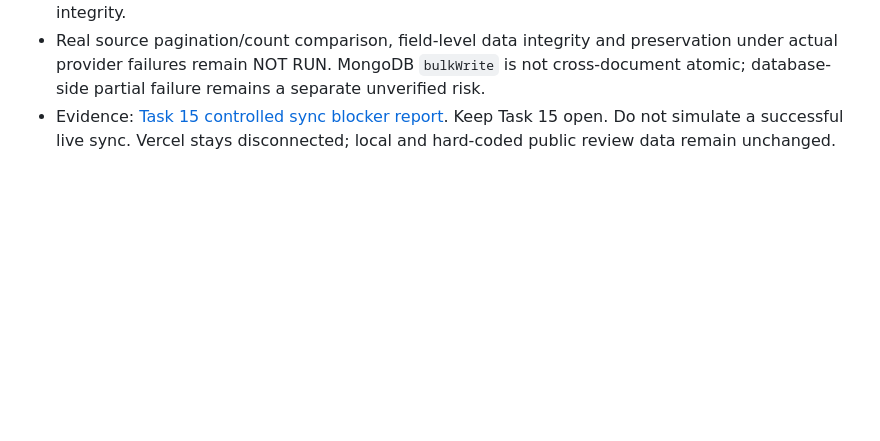
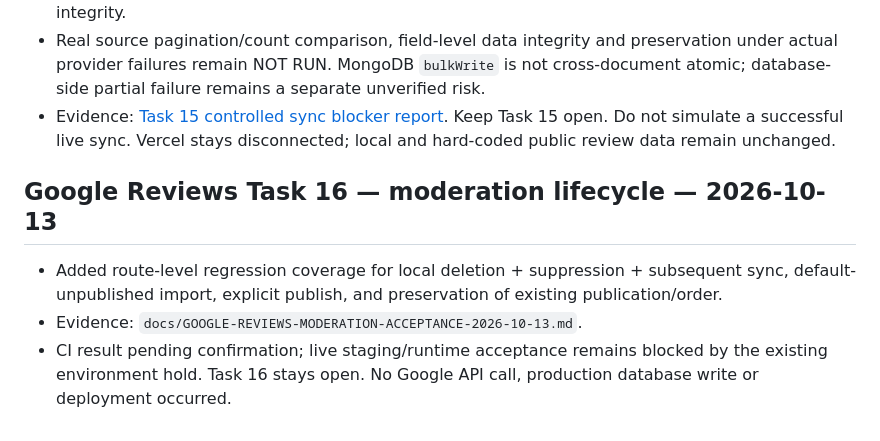
Before and after one commit to layalialzahra/layali-al-zahra-website, a Markdown page: docs/PROJECT-STATUS-2026-10-12.md, the part around the change. GitHub-like rendering; blank space fills up the shorter version.

Commit message:
docs: record Task 16 review moderation checks

```diff
--- a/docs/PROJECT-STATUS-2026-10-12.md
+++ b/docs/PROJECT-STATUS-2026-10-12.md
@@ -392,3 +392,8 @@ Environment discovery is documented, but Core CMS acceptance remains blocked. Do
 - Source review: pagination and response validation occur before sync writes; code rejects provider errors, invalid/changing total counts, duplicate review IDs, repeated page tokens, incomplete final counts and pagination beyond the safety limit. Existing provider-independent tests cover multi-page retrieval and an incomplete page. These checks do not establish live API access or real data integrity.
 - Real source pagination/count comparison, field-level data integrity and preservation under actual provider failures remain NOT RUN. MongoDB `bulkWrite` is not cross-document atomic; database-side partial failure remains a separate unverified risk.
 - Evidence: [Task 15 controlled sync blocker report](./GOOGLE-REVIEWS-CONTROLLED-SYNC-BLOCKER-2026-10-13.md). Keep Task 15 open. Do not simulate a successful live sync. Vercel stays disconnected; local and hard-coded public review data remain unchanged.
+
+## Google Reviews Task 16 — moderation lifecycle — 2026-10-13
+- Added route-level regression coverage for local deletion + suppression + subsequent sync, default-unpublished import, explicit publish, and preservation of existing publication/order.
+- Evidence: `docs/GOOGLE-REVIEWS-MODERATION-ACCEPTANCE-2026-10-13.md`.
+- CI result pending confirmation; live staging/runtime acceptance remains blocked by the existing environment hold. Task 16 stays open. No Google API call, production database write or deployment occurred.
```
